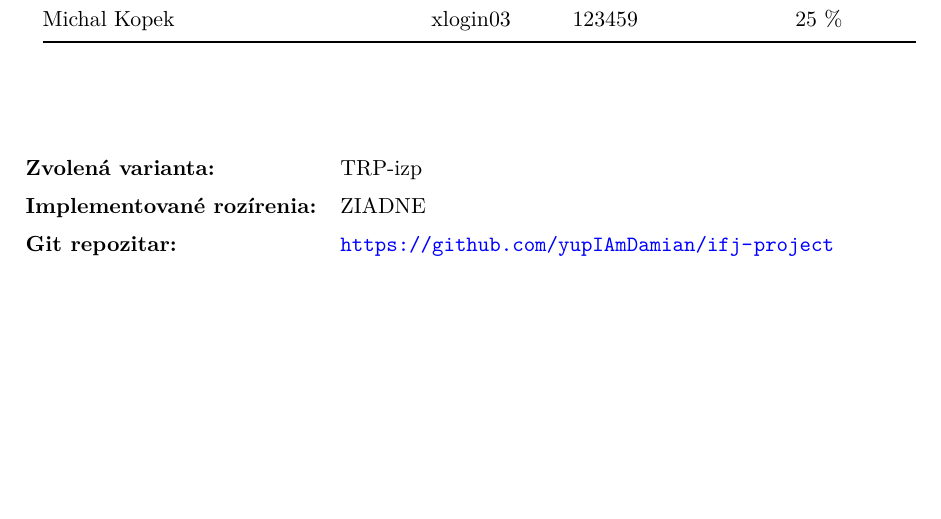
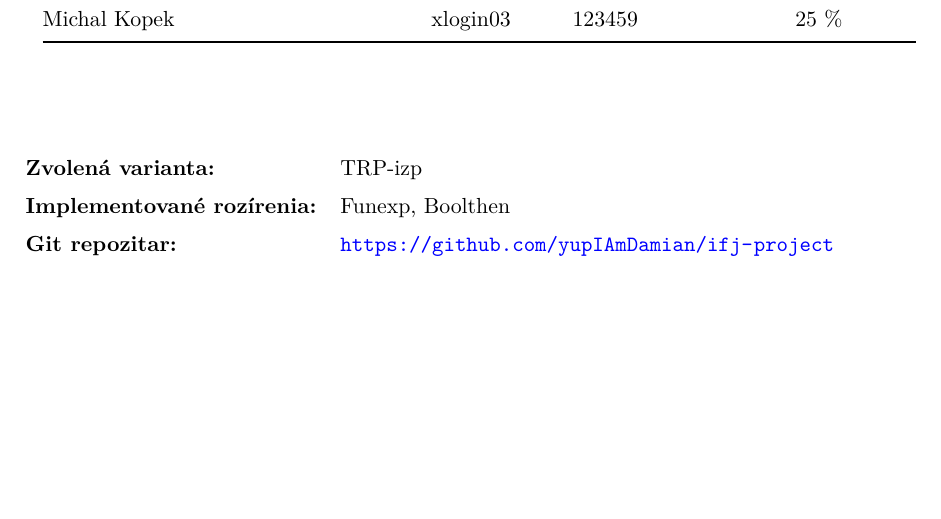
Before and after one commit to yupIAmDamian/ifj-project, a LaTeX document (doc/dokumentace.tex): part of page 1 of 7, cut so that both start at the same text. Compiled offline with LuaLaTeX.

Commit message:
feat: rozsirenia, dokumentácia

```diff
--- a/doc/dokumentace.tex
+++ b/doc/dokumentace.tex
@@ -57,7 +57,7 @@
         \renewcommand{\arraystretch}{1.4}
         \begin{tabular}{@{} l l @{}}
             \textbf{Zvolená varianta:} & TRP-izp \quad\\
-            \textbf{Implementované rozšírenia:} & ZIADNE \quad\\
+            \textbf{Implementované rozšírenia:} & Funexp, Boolthen \quad\\
             \textbf{Git repozitar:} & \url{https://github.com/yupIAmDamian/ifj-project} \\
         \end{tabular}
     \end{flushleft}
```
